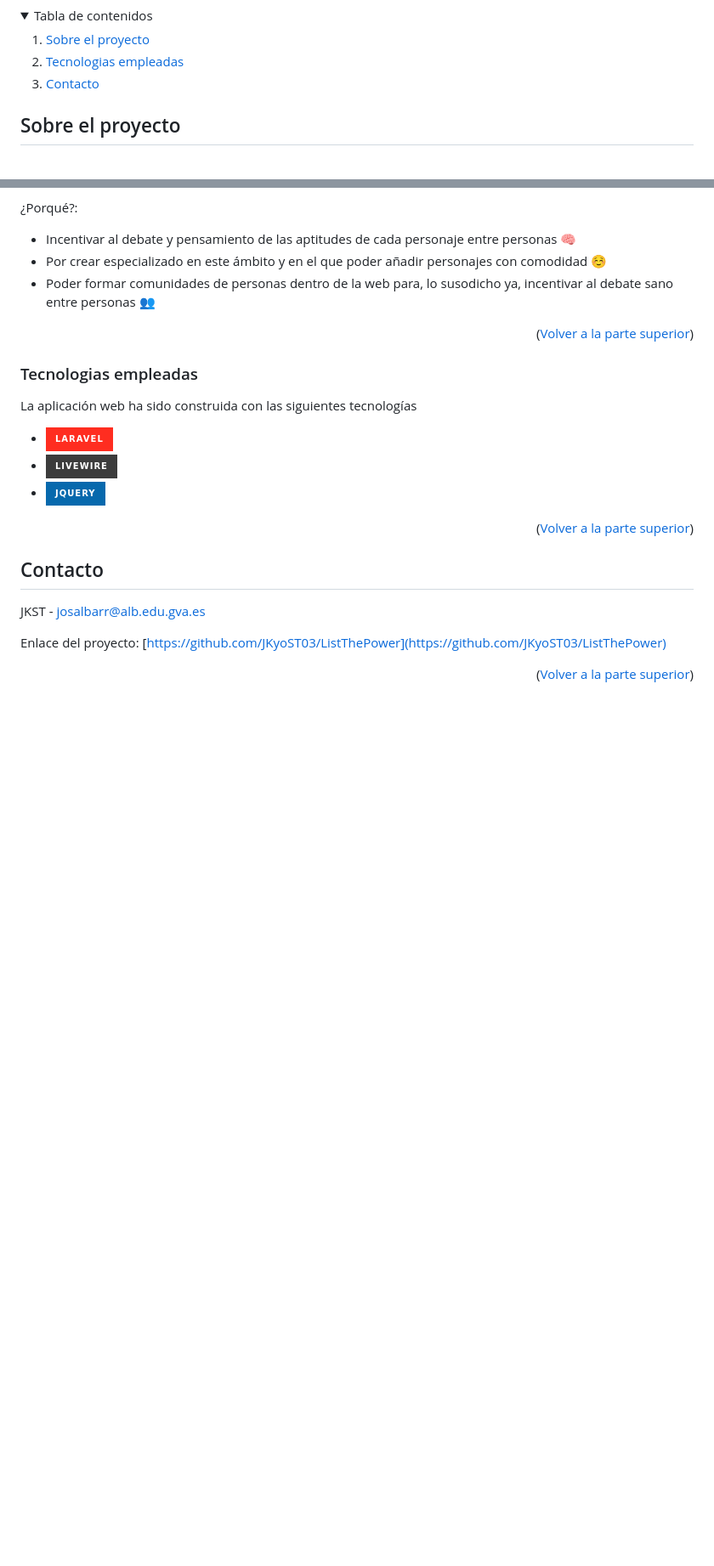
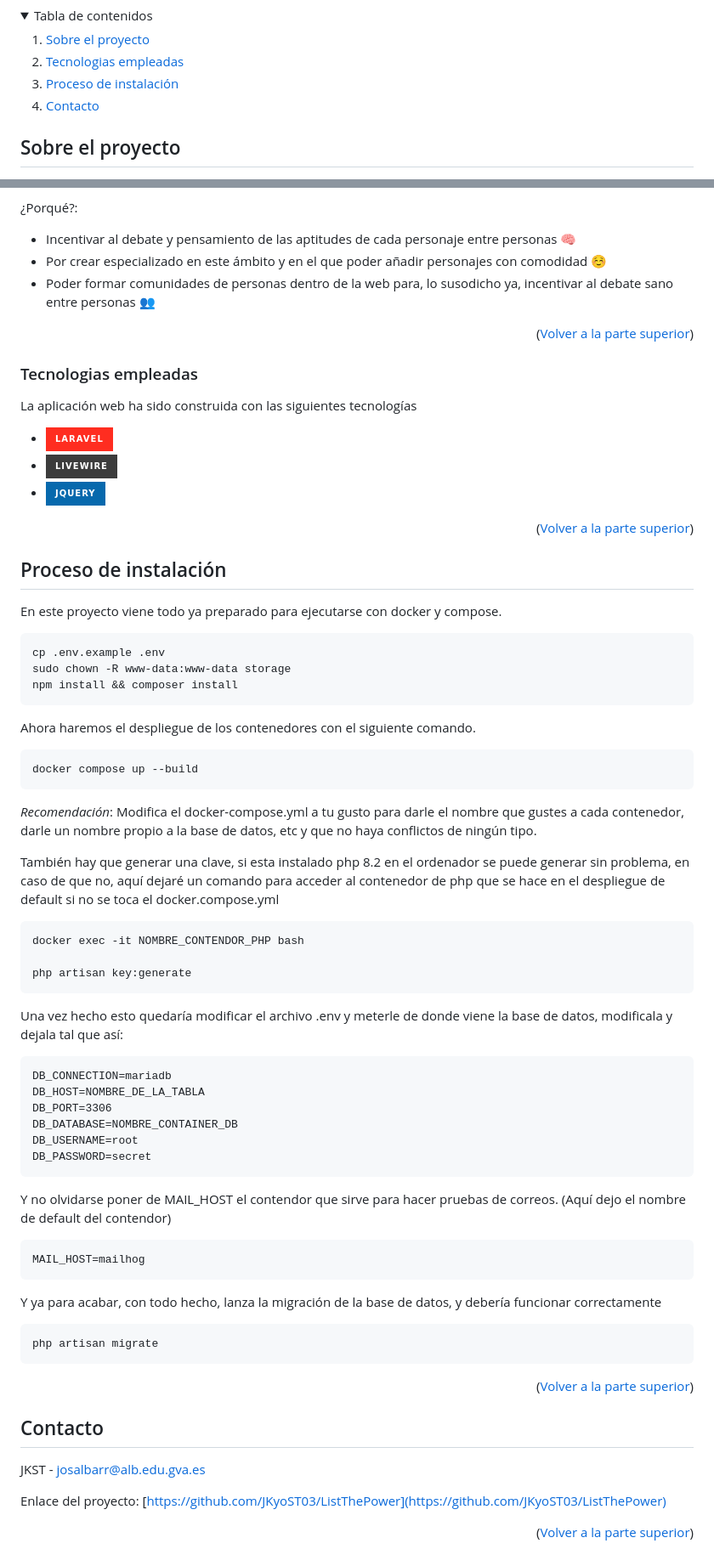
Before and after one commit to JKyoST03/ListThePower, a Markdown page: README.md, 2 parts joined by grey strips. Shown: that part at 85% size. Drawn GitHub-style; folded sections open; badges without logos; blank space fills up the shorter version.

```diff
--- a/README.md
+++ b/README.md
@@ -20,6 +20,7 @@
   <ol>
     <li><a href="#sobre-el-proyecto">Sobre el proyecto</a></li>
     <li><a href="#tecnologias-empleadas">Tecnologias empleadas</a></li>
+    <li><a href="#proceso-de-instalación">Proceso de instalación</a></li>
     <li><a href="#contacto">Contacto</a></li>
   </ol>
 </details>
@@ -51,12 +52,54 @@ La aplicación web ha sido construida con las siguientes tecnologías
 
 <p align="right">(<a href="#readme-top">Volver a la parte superior</a>)</p>
 
+<!-- INSTALLATION -->
+## Proceso de instalación
+
+En este proyecto viene todo ya preparado para ejecutarse con docker y compose.
+
+    cp .env.example .env
+    sudo chown -R www-data:www-data storage
+    npm install && composer install
+
+Ahora haremos el despliegue de los contenedores con el siguiente comando.
+
+    docker compose up --build
+
+*Recomendación*: Modifica el docker-compose.yml a tu gusto para darle el nombre que gustes a cada contenedor, darle un nombre propio a la base de datos, etc y que no haya conflictos de ningún tipo.
+
+También hay que generar una clave, si esta instalado php 8.2 en el ordenador se puede generar sin problema, en caso de que no, aquí dejaré un comando para acceder al contenedor de php que se hace en el despliegue de default si no se toca el docker.compose.yml
+
+    docker exec -it NOMBRE_CONTENDOR_PHP bash
+
+    php artisan key:generate
+
+Una vez hecho esto quedaría modificar el archivo .env y meterle de donde viene la base de datos, modificala y dejala tal que así:
+
+    DB_CONNECTION=mariadb
+    DB_HOST=NOMBRE_DE_LA_TABLA
+    DB_PORT=3306
+    DB_DATABASE=NOMBRE_CONTAINER_DB
+    DB_USERNAME=root
+    DB_PASSWORD=secret
+
+Y no olvidarse poner de MAIL_HOST el contendor que sirve para hacer pruebas de correos.
+(Aquí dejo el nombre de default del contendor)
+
+    MAIL_HOST=mailhog
+
+Y ya para acabar, con todo hecho, lanza la migración de la base de datos, y debería funcionar correctamente
+
+    php artisan migrate
+
+<p align="right">(<a href="#readme-top">Volver a la parte superior</a>)</p>
+
 <!-- CONTACT -->
 ## Contacto
 
 JKST - josalbarr@alb.edu.gva.es
 
 Enlace del proyecto: [https://github.com/JKyoST03/ListThePower](https://github.com/JKyoST03/ListThePower)
+
 
 <p align="right">(<a href="#readme-top">Volver a la parte superior</a>)</p>
 
```
